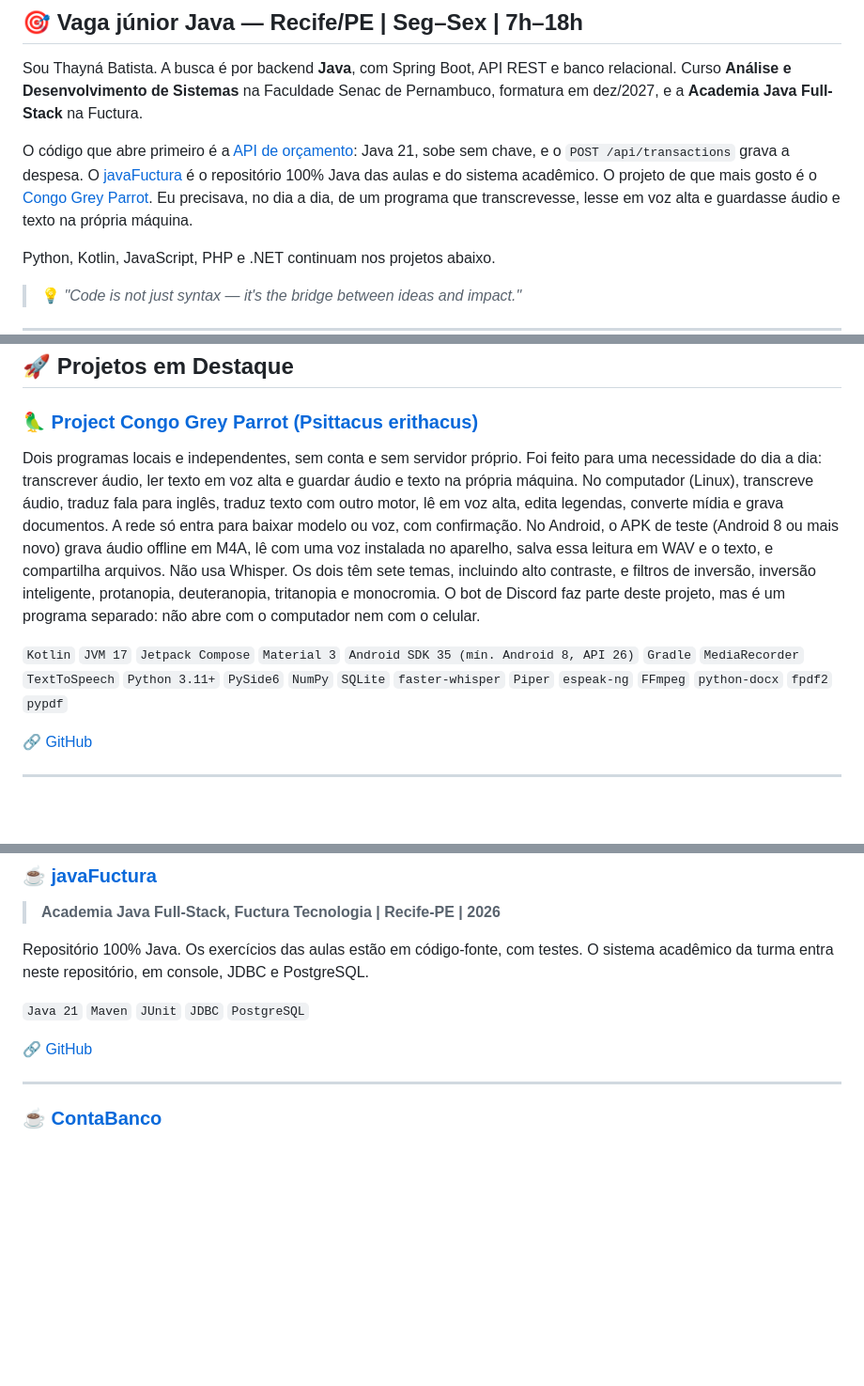
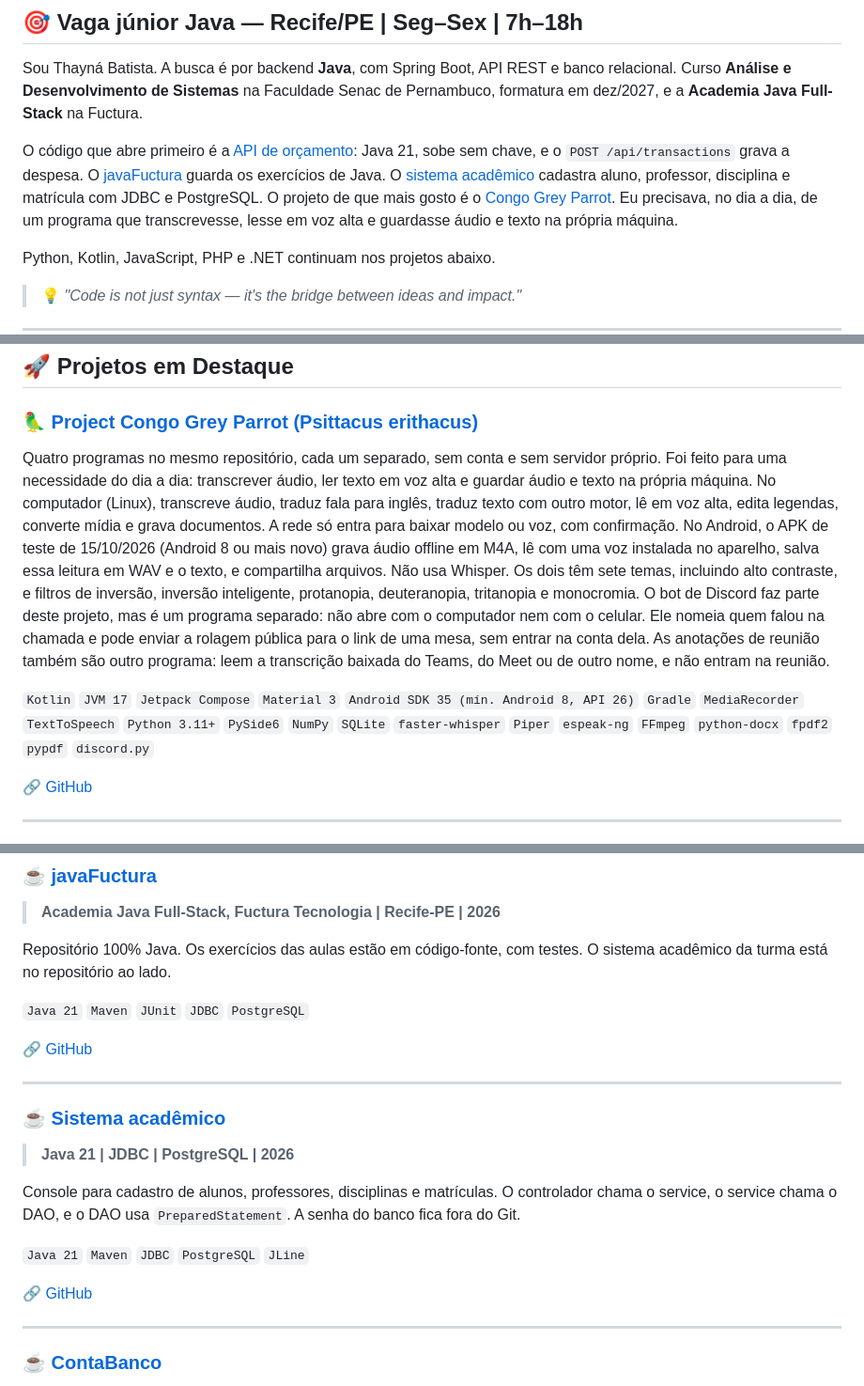
Before and after one commit to thaynabds/thaynabds, a Markdown page: README.md, 3 parts joined by grey strips. Shown at 94% size. Rendered like a GitHub page; blank space fills up the shorter version.

```diff
--- a/README.md
+++ b/README.md
@@ -38,7 +38,7 @@
 
 Sou Thayná Batista. A busca é por backend **Java**, com Spring Boot, API REST e banco relacional. Curso **Análise e Desenvolvimento de Sistemas** na Faculdade Senac de Pernambuco, formatura em dez/2027, e a **Academia Java Full-Stack** na Fuctura.
 
-O código que abre primeiro é a [API de orçamento](https://github.com/thaynabds/API-Inteligente-com-Reconhecimento-de-Fala-e-Spring-Boot): Java 21, sobe sem chave, e o `POST /api/transactions` grava a despesa. O [javaFuctura](https://github.com/thaynabds/javaFuctura) é o repositório 100% Java das aulas e do sistema acadêmico. O projeto de que mais gosto é o [Congo Grey Parrot](https://github.com/thaynabds/CongoGreyParrot). Eu precisava, no dia a dia, de um programa que transcrevesse, lesse em voz alta e guardasse áudio e texto na própria máquina.
+O código que abre primeiro é a [API de orçamento](https://github.com/thaynabds/API-Inteligente-com-Reconhecimento-de-Fala-e-Spring-Boot): Java 21, sobe sem chave, e o `POST /api/transactions` grava a despesa. O [javaFuctura](https://github.com/thaynabds/javaFuctura) guarda os exercícios de Java. O [sistema acadêmico](https://github.com/thaynabds/sistemaGerenciadorAcademico) cadastra aluno, professor, disciplina e matrícula com JDBC e PostgreSQL. O projeto de que mais gosto é o [Congo Grey Parrot](https://github.com/thaynabds/CongoGreyParrot). Eu precisava, no dia a dia, de um programa que transcrevesse, lesse em voz alta e guardasse áudio e texto na própria máquina.
 
 Python, Kotlin, JavaScript, PHP e .NET continuam nos projetos abaixo.
 
@@ -228,9 +228,9 @@ Apoio técnico no laboratório de robótica e programação, vinculado à Direto
 
 ### [🦜 Project Congo Grey Parrot (Psittacus erithacus)](https://github.com/thaynabds/CongoGreyParrot)
 
-Dois programas locais e independentes, sem conta e sem servidor próprio. Foi feito para uma necessidade do dia a dia: transcrever áudio, ler texto em voz alta e guardar áudio e texto na própria máquina. No computador (Linux), transcreve áudio, traduz fala para inglês, traduz texto com outro motor, lê em voz alta, edita legendas, converte mídia e grava documentos. A rede só entra para baixar modelo ou voz, com confirmação. No Android, o APK de teste (Android 8 ou mais novo) grava áudio offline em M4A, lê com uma voz instalada no aparelho, salva essa leitura em WAV e o texto, e compartilha arquivos. Não usa Whisper. Os dois têm sete temas, incluindo alto contraste, e filtros de inversão, inversão inteligente, protanopia, deuteranopia, tritanopia e monocromia. O bot de Discord faz parte deste projeto, mas é um programa separado: não abre com o computador nem com o celular.
+Quatro programas no mesmo repositório, cada um separado, sem conta e sem servidor próprio. Foi feito para uma necessidade do dia a dia: transcrever áudio, ler texto em voz alta e guardar áudio e texto na própria máquina. No computador (Linux), transcreve áudio, traduz fala para inglês, traduz texto com outro motor, lê em voz alta, edita legendas, converte mídia e grava documentos. A rede só entra para baixar modelo ou voz, com confirmação. No Android, o APK de teste de 15/10/2026 (Android 8 ou mais novo) grava áudio offline em M4A, lê com uma voz instalada no aparelho, salva essa leitura em WAV e o texto, e compartilha arquivos. Não usa Whisper. Os dois têm sete temas, incluindo alto contraste, e filtros de inversão, inversão inteligente, protanopia, deuteranopia, tritanopia e monocromia. O bot de Discord faz parte deste projeto, mas é um programa separado: não abre com o computador nem com o celular. Ele nomeia quem falou na chamada e pode enviar a rolagem pública para o link de uma mesa, sem entrar na conta dela. As anotações de reunião também são outro programa: leem a transcrição baixada do Teams, do Meet ou de outro nome, e não entram na reunião.
 
-`Kotlin` `JVM 17` `Jetpack Compose` `Material 3` `Android SDK 35 (mín. Android 8, API 26)` `Gradle` `MediaRecorder` `TextToSpeech` `Python 3.11+` `PySide6` `NumPy` `SQLite` `faster-whisper` `Piper` `espeak-ng` `FFmpeg` `python-docx` `fpdf2` `pypdf`
+`Kotlin` `JVM 17` `Jetpack Compose` `Material 3` `Android SDK 35 (mín. Android 8, API 26)` `Gradle` `MediaRecorder` `TextToSpeech` `Python 3.11+` `PySide6` `NumPy` `SQLite` `faster-whisper` `Piper` `espeak-ng` `FFmpeg` `python-docx` `fpdf2` `pypdf` `discord.py`
 
 🔗 [GitHub](https://github.com/thaynabds/CongoGreyParrot)
 
@@ -251,11 +251,22 @@ API REST de transações financeiras. O CRUD sobe sem chave de IA, com `./gradle
 ### [☕ javaFuctura](https://github.com/thaynabds/javaFuctura)
 > **Academia Java Full-Stack, Fuctura Tecnologia | Recife-PE | 2026**
 
-Repositório 100% Java. Os exercícios das aulas estão em código-fonte, com testes. O sistema acadêmico da turma entra neste repositório, em console, JDBC e PostgreSQL.
+Repositório 100% Java. Os exercícios das aulas estão em código-fonte, com testes. O sistema acadêmico da turma está no repositório ao lado.
 
 `Java 21` `Maven` `JUnit` `JDBC` `PostgreSQL`
 
 🔗 [GitHub](https://github.com/thaynabds/javaFuctura)
+
+---
+
+### [☕ Sistema acadêmico](https://github.com/thaynabds/sistemaGerenciadorAcademico)
+> **Java 21 | JDBC | PostgreSQL | 2026**
+
+Console para cadastro de alunos, professores, disciplinas e matrículas. O controlador chama o service, o service chama o DAO, e o DAO usa `PreparedStatement`. A senha do banco fica fora do Git.
+
+`Java 21` `Maven` `JDBC` `PostgreSQL` `JLine`
+
+🔗 [GitHub](https://github.com/thaynabds/sistemaGerenciadorAcademico)
 
 ---
 
```
Also changed, not shown: other parts of README.md (+5 -0 lines), README.en.md (+20 -4 lines).
